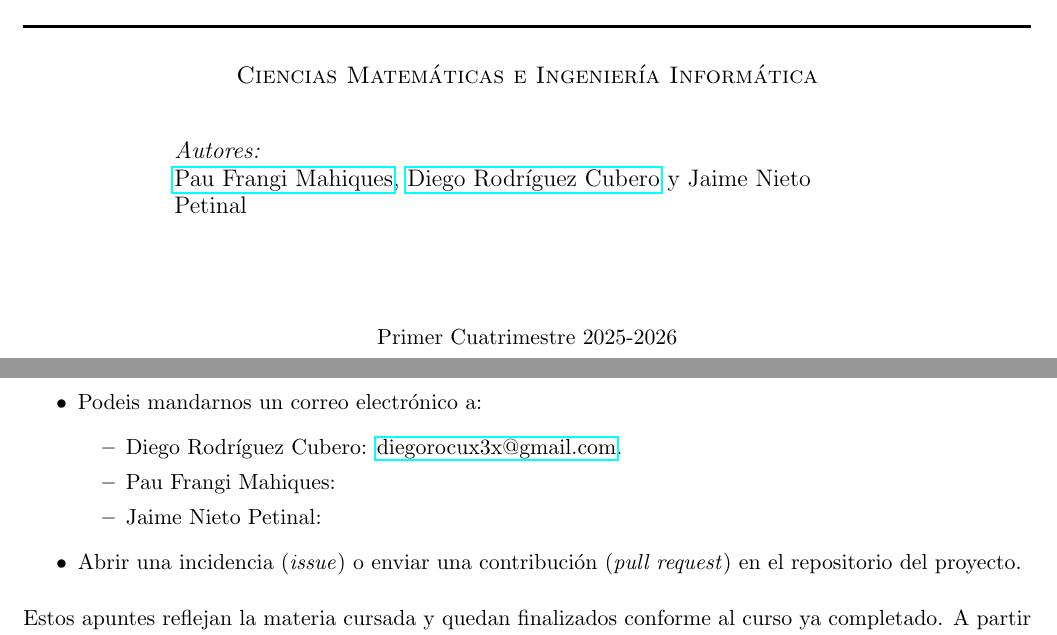
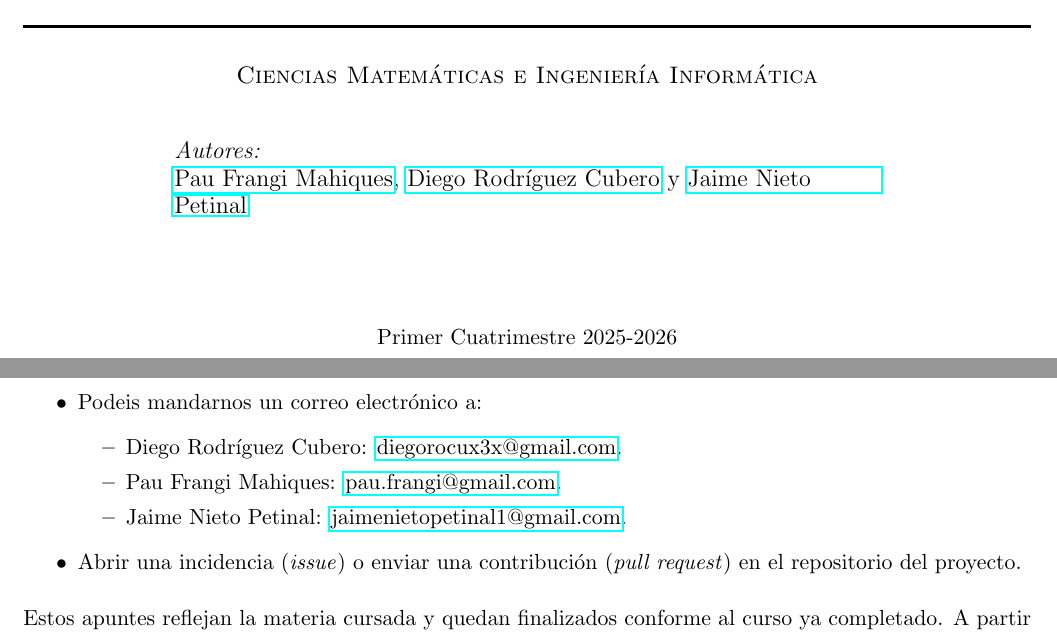
Before and after one commit to DIEGOROCU/Plantilla-Apuntes, a LaTeX document (main.tex, which reads Preamble/Introduction.tex, Preamble/Preamble.tex): two parts of pages 1 and 2 of 12, joined at a grey line, cut so that both start at the same text. Compiled offline with pdfLaTeX.

Commit message:
Contacto añadido

```diff
--- a/Preamble/Introduction.tex
+++ b/Preamble/Introduction.tex
@@ -14,8 +14,8 @@ Invitamos encarecidamente a los estudiantes que cursen la asignatura en el futur
 	\item Podeis mandarnos un correo electrónico a:
 	\begin{itemize}
         \item Diego Rodríguez Cubero: \href{mailto:diegorocux3x@gmail.com}{diegorocux3x@gmail.com}.
-        \item Pau Frangi Mahiques:
-        \item Jaime Nieto Petinal:
+        \item Pau Frangi Mahiques: \href{mailto:pau.frangi@gmail.com}{pau.frangi@gmail.com}.
+        \item Jaime Nieto Petinal: \href{mailto:jaimenietopetinal1@gmail.com}{jaimenietopetinal1@gmail.com}.
     \end{itemize}
     \item Abrir una incidencia (\emph{issue}) o enviar una contribución (\emph{pull request}) en el repositorio del proyecto.
 \end{itemize}
--- a/Preamble/Preamble.tex
+++ b/Preamble/Preamble.tex
@@ -409,7 +409,7 @@ mdframed={
 \fancyfoot[R]{\footnotesize{%
   \href{https://github.com/Pau-Frangi}{Pau F.}\, \
   \href{https://github.com/DIEGOROCU}{Diego R.}\ y \
-  \href{}{Jaime N.}
+  \href{https://github.com/Jaimito1243}{Jaime N.}
 }}
 
 % Contador para ejercicios, se reinicia por documento
--- a/main.tex
+++ b/main.tex
@@ -47,7 +47,7 @@
     \begin{minipage}{0.7\textwidth}
     \begin{flushleft} \large
     \emph{Autores:}\\
-    \href{https://github.com/Pau-Frangi}{Pau Frangi Mahiques}, \href{https://github.com/DIEGOROCU}{Diego Rodríguez Cubero} y \href{}{Jaime Nieto Petinal}
+    \href{https://github.com/Pau-Frangi}{Pau Frangi Mahiques}, \href{https://github.com/DIEGOROCU}{Diego Rodríguez Cubero} y \href{https://github.com/Jaimito1243}{Jaime Nieto Petinal}
     \end{flushleft}
 
     \end{minipage}\\[2cm]
```
Also changed, not shown: main.pdf, 3 other files.
